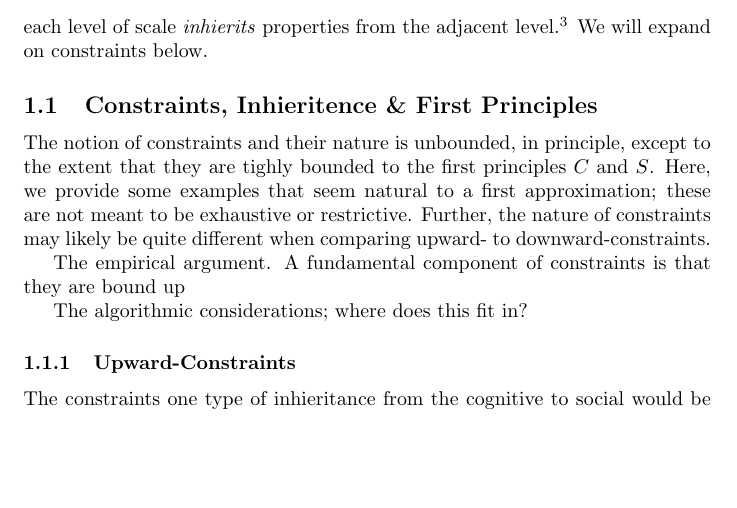
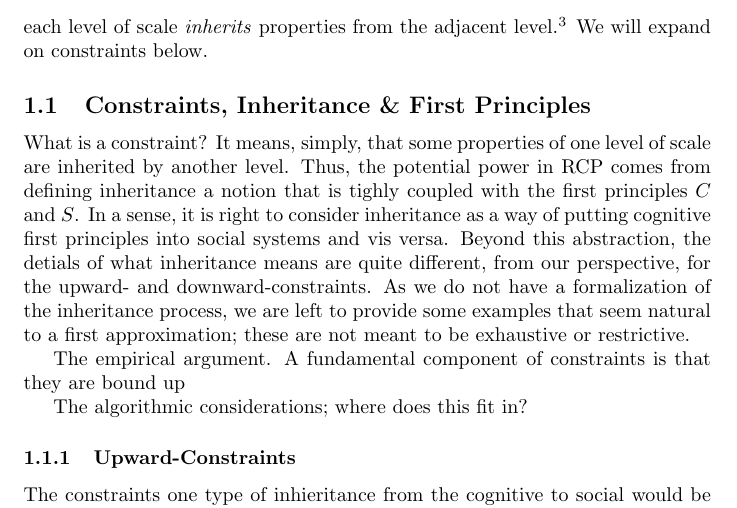
Before and after one commit to mark-orr/MultiScaleRes_Formalization, a LaTeX document (Multi_Scale_Res_Formalism/document.tex): part of page 2 of 2, cut so that both start at the same text, the shorter picture padded with empty space. Compiled offline with pdfLaTeX.

Commit message:
Put constraints and first principles in place
Corrected relation between constraints and first principles

```diff
--- a/Multi_Scale_Res_Formalism/document.tex
+++ b/Multi_Scale_Res_Formalism/document.tex
@@ -7,10 +7,10 @@
 \section{General Structure of the Reciprocal Constraints Paradigm}
 The RCP is a methodological approach for thinking about how to develop understanding of social systems, and ultimately provide useable simulations of such.  It's value does not lie in precise presecription, but in laying a foundation for fruitful social simulation and an understanding of the implications for theory and models across levels of scale.  Figure \ref{RCP_diagram} shows the four primary components of the RCP: a cognitive system, an upward-scaling constraint, a social system, and a downward-scaling constraint.  Figure \ref{RCP_diagram} captures the potential for integrating neurophysiolgical considerations when appropriate; these may prove as essential for some social systems.
 
-A central assumption in the RCP is that cognitive systems and definitions of agent behaviors in social systems are representing human information-processing capacities that can be described as mathematical functions. \cite{van Rooij, 2008}\footnote{This is equivalent to Marr's computational level; we will use Marr's computational, algorithmic, and implementation levels of description\cite{Marr,1981} throughout this paper.}. From this assumption we can define a cognitive system as $\psi_{ct}: I_{ct} \rightarrow \psi_{ct}(i)$ where $I_{ct}$ is the set of allowable inputs and $\psi_{ct}(i)$ is the output; social systems, then, have a corresponding agent definition as $\phi_{at}: I_{at} \rightarrow \phi_{at}(i)$ where $I_{at}$ is the set of allowable inputs and $\phi_{at}(i)$ is the output for an agent\footnote{Social and cognitive systems may define parameters regarding variability among a set of agents; this is not reflected here.}.   Further, we assume that defining social systems and cognitive models as having an abstract set of first principles $S$ and $C$, repectively such that $s \in S$ and $c \in C$ for $\phi_{at}$ and $\psi_{ct}$. Notice that $S$ and $C$ imply somthing about the inputs for both levels of scale as well as each's functional mapping.  $S$ and $C$ are theoretical entities that determine what is allowable; these will be defined more precisely below. The interpretation of the upward- and downward-scaling constraints we use is that each level of scale \textit{inhierits} properties from the adjacent level.\footnote{In this treatment, we only have two levels, but this is not necessarily the case.}  We will expand on constraints below.
+A central assumption in the RCP is that cognitive systems and definitions of agent behaviors in social systems are representing human information-processing capacities that can be described as mathematical functions. \cite{van Rooij, 2008}\footnote{This is equivalent to Marr's computational level; we will use Marr's computational, algorithmic, and implementation levels of description\cite{Marr,1981} throughout this paper.}. From this assumption we can define a cognitive system as $\psi_{ct}: I_{ct} \rightarrow \psi_{ct}(i)$ where $I_{ct}$ is the set of allowable inputs and $\psi_{ct}(i)$ is the output; social systems, then, have a corresponding agent definition as $\phi_{at}: I_{at} \rightarrow \phi_{at}(i)$ where $I_{at}$ is the set of allowable inputs and $\phi_{at}(i)$ is the output for an agent\footnote{Social and cognitive systems may define parameters regarding variability among a set of agents; this is not reflected here.}.   Further, we assume that defining social systems and cognitive models as having an abstract set of first principles $S$ and $C$, repectively such that $s \in S$ and $c \in C$ for $\phi_{at}$ and $\psi_{ct}$. Notice that $S$ and $C$ imply somthing about the inputs for both levels of scale as well as each's functional mapping.  $S$ and $C$ are theoretical entities that determine what is allowable; these will be defined more precisely below. The interpretation of the upward- and downward-scaling constraints we use is that each level of scale \textit{inherits} properties from the adjacent level.\footnote{In this treatment, we only have two levels, but this is not necessarily the case.}  We will expand on constraints below.
 
-\subsection{Constraints, Inhieritence \& First Principles}
-The notion of constraints and their nature is unbounded, in principle, except to the extent that they are tighly bounded to the first principles $C$ and $S$.    Here, we provide some examples that seem natural to a first approximation; these are not meant to be exhaustive or restrictive.  Further, the nature of constraints may likely be quite different when comparing upward- to downward-constraints.
+\subsection{Constraints, Inheritance \& First Principles}
+What is a constraint?  It means, simply, that some properties of one level of scale are inherited by another level.  Thus, the potential power in RCP comes from defining inheritance a notion that is tighly coupled with the first principles $C$ and $S$. In a sense, it is right to consider inheritance as a way of putting cognitive first principles into social systems and vis versa. Beyond this abstraction, the detials of what inheritance means are quite different, from our perspective, for the upward- and downward-constraints.  As we do not have a formalization of the inheritance process, we are left to provide some examples that seem natural to a first approximation; these are not meant to be exhaustive or restrictive.
 
 The empirical argument.  A fundamental component of constraints is that they are bound up
 
```
Also changed, not shown: Multi_Scale_Res_Formalism/document.pdf, 3 other files.
